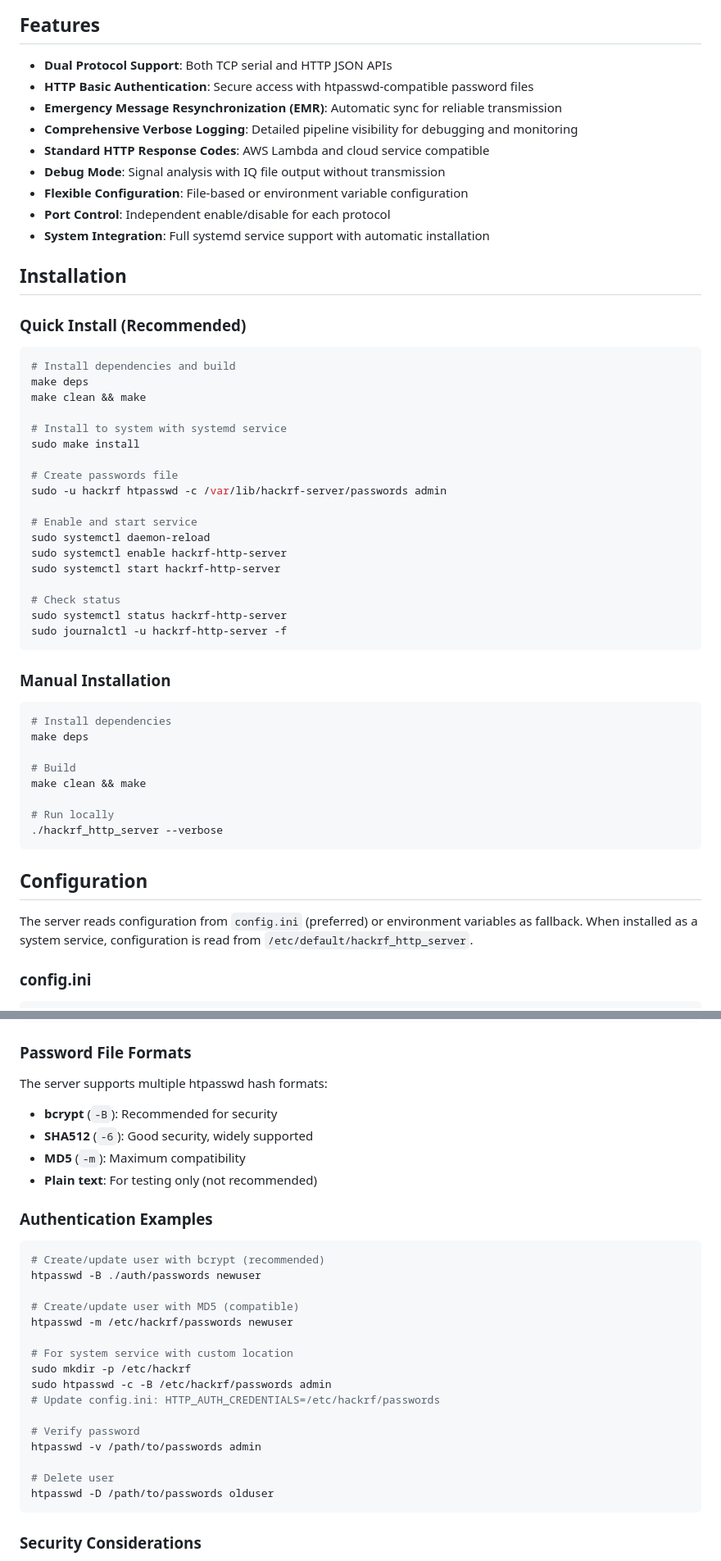
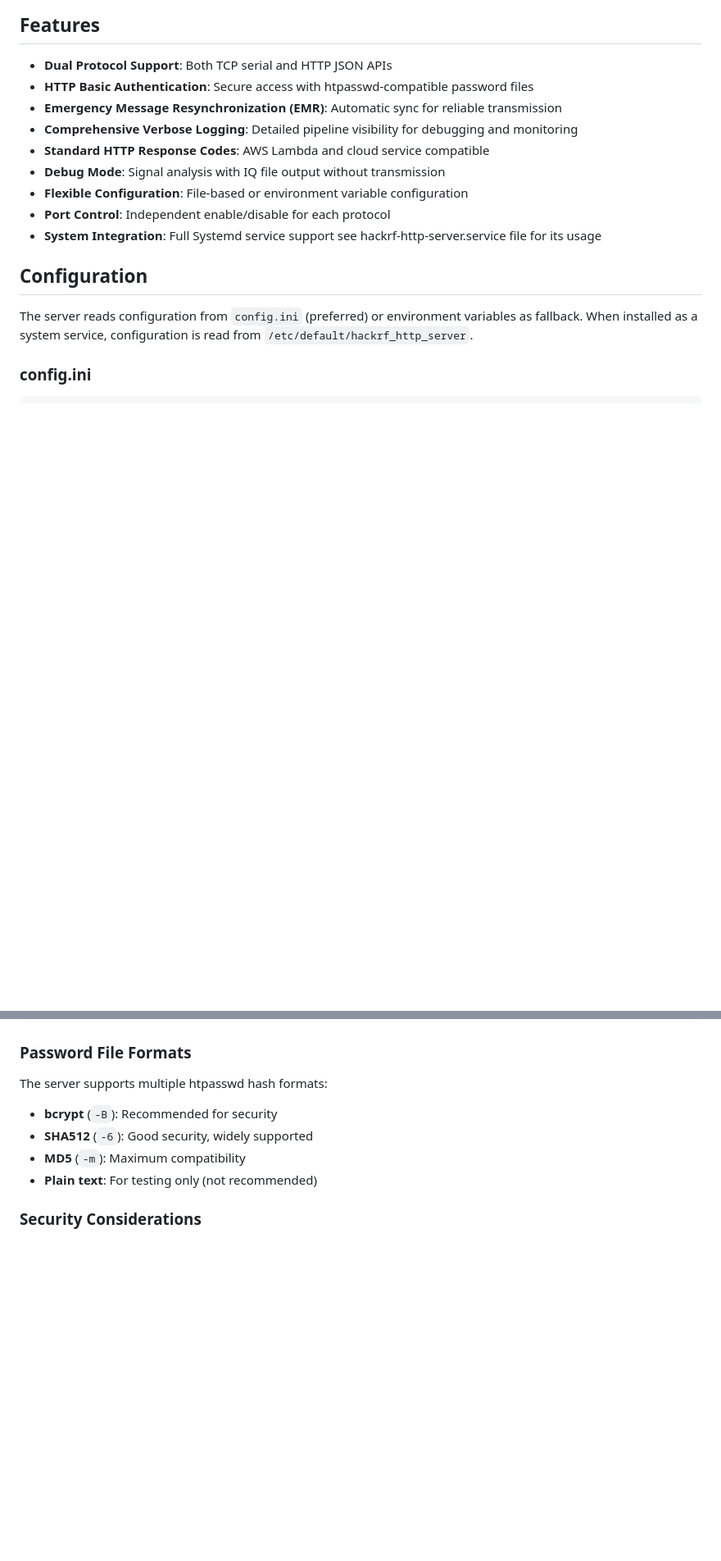
Before and after one commit to geekinsanemx/tinyflex, a Markdown page: demos/hackrf_http_server/README.md, 2 parts joined by grey strips. Shown at 82% size. Drawn GitHub-style; blank space fills up the shorter version.

````diff
--- a/demos/hackrf_http_server/README.md
+++ b/demos/hackrf_http_server/README.md
@@ -12,45 +12,7 @@ A dual-protocol FLEX paging server for HackRF that supports both legacy TCP seri
 - **Debug Mode**: Signal analysis with IQ file output without transmission
 - **Flexible Configuration**: File-based or environment variable configuration
 - **Port Control**: Independent enable/disable for each protocol
-- **System Integration**: Full systemd service support with automatic installation
-
-## Installation
-
-### Quick Install (Recommended)
-
-```bash
-# Install dependencies and build
-make deps
-make clean && make
-
-# Install to system with systemd service
-sudo make install
-
-# Create passwords file
-sudo -u hackrf htpasswd -c /var/lib/hackrf-server/passwords admin
-
-# Enable and start service
-sudo systemctl daemon-reload
-sudo systemctl enable hackrf-http-server
-sudo systemctl start hackrf-http-server
-
-# Check status
-sudo systemctl status hackrf-http-server
-sudo journalctl -u hackrf-http-server -f
-```
-
-### Manual Installation
-
-```bash
-# Install dependencies
-make deps
-
-# Build
-make clean && make
-
-# Run locally
-./hackrf_http_server --verbose
-```
+- **System Integration**: Full Systemd service support see hackrf-http-server.service file for its usage
 
 ## Configuration
 
@@ -298,27 +257,6 @@ The server supports multiple htpasswd hash formats:
 - **SHA512** (`-6`): Good security, widely supported
 - **MD5** (`-m`): Maximum compatibility
 - **Plain text**: For testing only (not recommended)
-
-### Authentication Examples
-
-```bash
-# Create/update user with bcrypt (recommended)
-htpasswd -B ./auth/passwords newuser
-
-# Create/update user with MD5 (compatible)
-htpasswd -m /etc/hackrf/passwords newuser
-
-# For system service with custom location
-sudo mkdir -p /etc/hackrf
-sudo htpasswd -c -B /etc/hackrf/passwords admin
-# Update config.ini: HTTP_AUTH_CREDENTIALS=/etc/hackrf/passwords
-
-# Verify password
-htpasswd -v /path/to/passwords admin
-
-# Delete user
-htpasswd -D /path/to/passwords olduser
-```
 
 ### Security Considerations
 
````
Also changed, not shown: other parts of demos/hackrf_http_server/README.md (+25 -100 lines).
